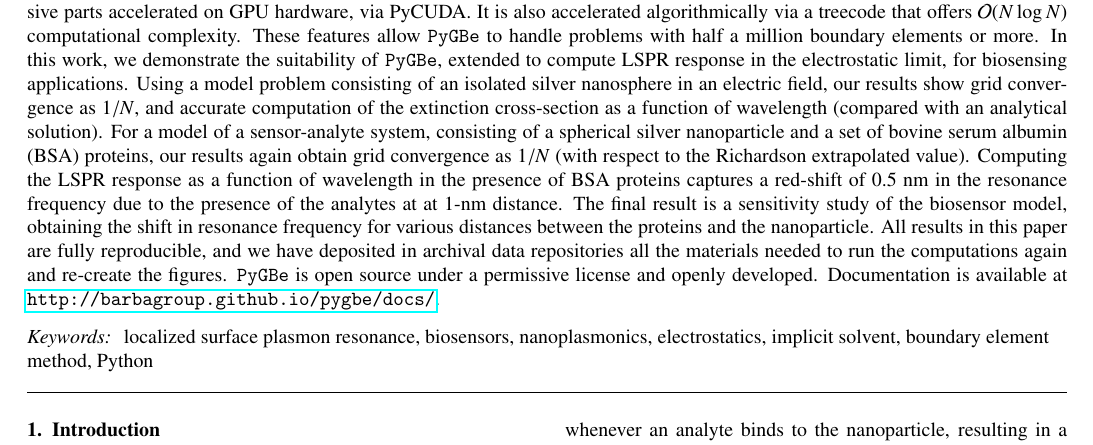
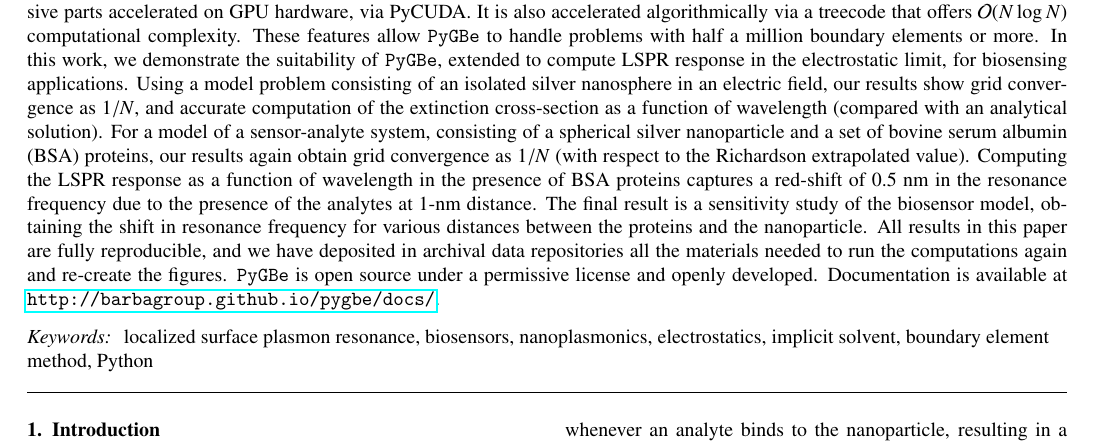
Before and after one commit to barbagroup/pygbe_lspr_paper, a LaTeX paper (tex/ClementiCooperBarba2018.tex): part of page 1 of 13, cut so that both start at the same text. Compiled offline with pdfLaTeX.

Commit message:
[abstract] fix typo

```diff
--- a/tex/ClementiCooperBarba2018.tex
+++ b/tex/ClementiCooperBarba2018.tex
@@ -130,7 +130,7 @@ These features allow \pygbe to handle problems with half a million boundary elem
 In this work, we demonstrate the suitability of \pygbe, extended to compute LSPR response in the electrostatic limit, for biosensing applications.
 Using a model problem consisting of an isolated silver nanosphere in an electric field, our results show grid convergence as $1/N$, and accurate computation of the extinction cross-section as a function of wavelength (compared with an analytical solution).
 For a model of a sensor-analyte system, consisting of a spherical silver nanoparticle and a set of bovine serum albumin (BSA) proteins, our results again obtain grid convergence as $1/N$ (with respect to the Richardson extrapolated value).
-Computing the LSPR response as a function of wavelength in the presence of BSA proteins captures a red-shift of 0.5 nm in the resonance frequency due to the presence of the analytes at at 1-nm distance.
+Computing the LSPR response as a function of wavelength in the presence of BSA proteins captures a red-shift of 0.5 nm in the resonance frequency due to the presence of the analytes at 1-nm distance.
 The final result is a sensitivity study of the biosensor model, obtaining the shift in resonance frequency for various distances between the proteins and the nanoparticle.
 All results in this paper are fully reproducible, and we have deposited in archival data repositories all the materials needed to run the computations again and re-create the figures. \pygbe is open source under a permissive license and openly developed. Documentation is available at \url{http://barbagroup.github.io/pygbe/docs/}.
 \end{abstract}
```
